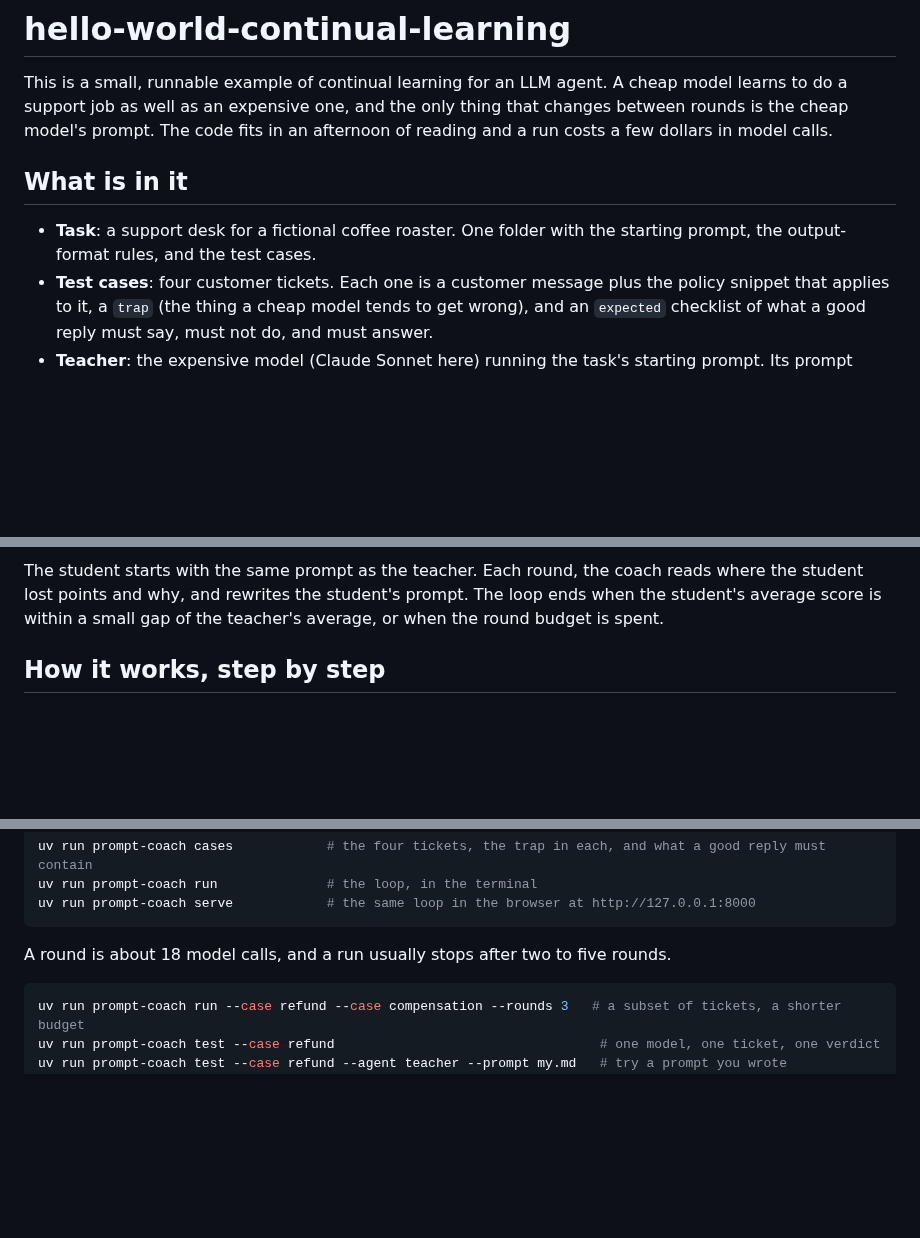
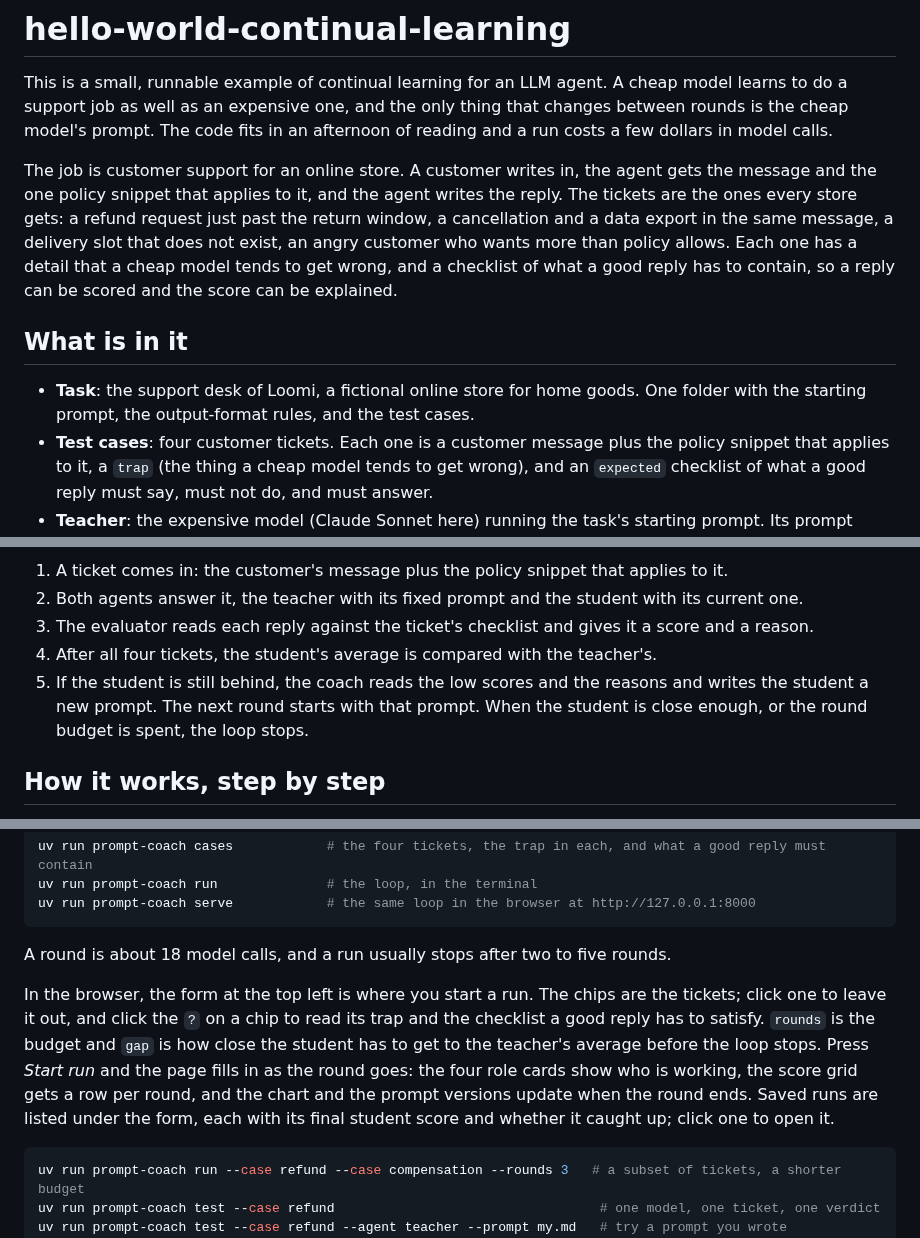
Before and after one commit to komodorio/hello-world-continual-learning, a Markdown page: README.md, 3 parts joined by grey strips. GitHub-like rendering; blank space fills up the shorter version.

````diff
--- a/README.md
+++ b/README.md
@@ -5,10 +5,17 @@ a support job as well as an expensive one, and the only thing that changes betwe
 cheap model's prompt. The code fits in an afternoon of reading and a run costs a few dollars in
 model calls.
 
+The job is customer support for an online store. A customer writes in, the agent gets the message
+and the one policy snippet that applies to it, and the agent writes the reply. The tickets are the
+ones every store gets: a refund request just past the return window, a cancellation and a data
+export in the same message, a delivery slot that does not exist, an angry customer who wants more
+than policy allows. Each one has a detail that a cheap model tends to get wrong, and a checklist of
+what a good reply has to contain, so a reply can be scored and the score can be explained.
+
 ## What is in it
 
-- **Task**: a support desk for a fictional coffee roaster. One folder with the starting prompt, the
-  output-format rules, and the test cases.
+- **Task**: the support desk of Loomi, a fictional online store for home goods. One folder with the
+  starting prompt, the output-format rules, and the test cases.
 - **Test cases**: four customer tickets. Each one is a customer message plus the policy snippet that
   applies to it, a `trap` (the thing a cheap model tends to get wrong), and an `expected` checklist
   of what a good reply must say, must not do, and must answer.
@@ -40,8 +50,12 @@ flowchart LR
 ```
 
-The student starts with the same prompt as the teacher. Each round, the coach reads where the
-student lost points and why, and rewrites the student's prompt. The loop ends when the student's
-average score is within a small gap of the teacher's average, or when the round budget is spent.
+1. A ticket comes in: the customer's message plus the policy snippet that applies to it.
+2. Both agents answer it, the teacher with its fixed prompt and the student with its current one.
+3. The evaluator reads each reply against the ticket's checklist and gives it a score and a reason.
+4. After all four tickets, the student's average is compared with the teacher's.
+5. If the student is still behind, the coach reads the low scores and the reasons and writes the
+   student a new prompt. The next round starts with that prompt. When the student is close enough,
+   or the round budget is spent, the loop stops.
 
 ## How it works, step by step
 
@@ -133,6 +157,14 @@ uv run prompt-coach serve            # the same loop in the browser at http://12
 
 A round is about 18 model calls, and a run usually stops after two to five rounds.
 
+In the browser, the form at the top left is where you start a run. The chips are the tickets; click
+one to leave it out, and click the `?` on a chip to read its trap and the checklist a good reply has
+to satisfy. `rounds` is the budget and `gap` is how close the student has to get to the teacher's
+average before the loop stops. Press *Start run* and the page fills in as the round goes: the four
+role cards show who is working, the score grid gets a row per round, and the chart and the prompt
+versions update when the round ends. Saved runs are listed under the form, each with its final
+student score and whether it caught up; click one to open it.
+
 ```bash
 uv run prompt-coach run --case refund --case compensation --rounds 3   # a subset of tickets, a shorter budget
 uv run prompt-coach test --case refund                                  # one model, one ticket, one verdict
````
Also changed, not shown: other parts of README.md (+77 -53 lines), docs/cli.png, docs/ui-detail.png, docs/ui.png, 5 other files.
